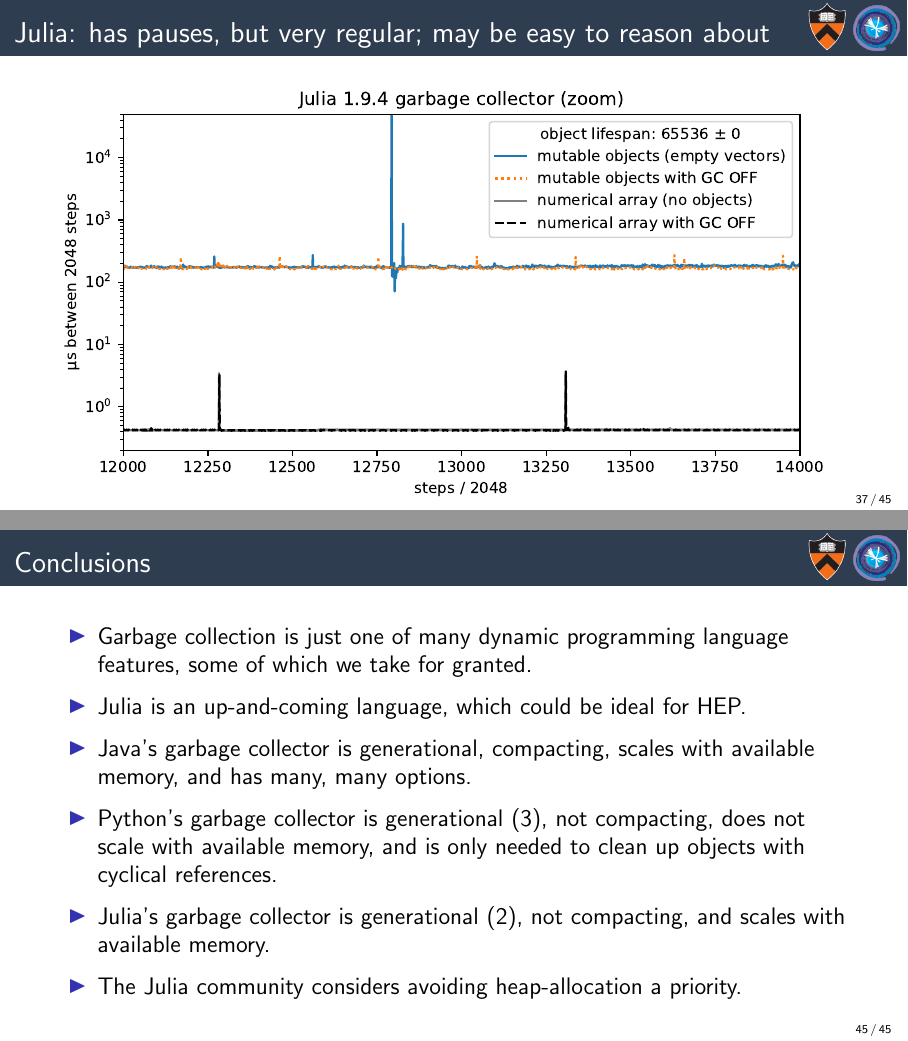
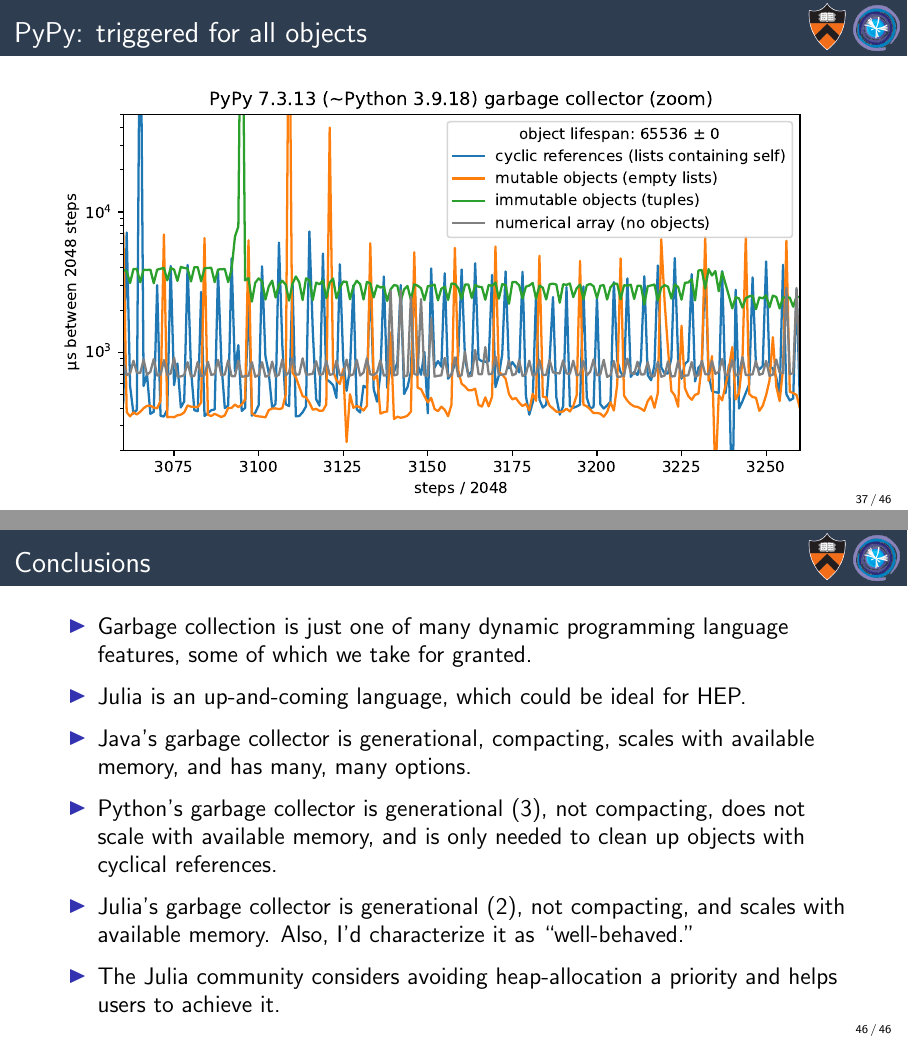
Before and after one commit to jpivarski-talks/2024-01-10-compute-accelerator-garbage-collectors, LaTeX slides (main.tex): pages 62 and 80 of 80 before the commit and pages 62 and 82 of 82 after it, joined at a grey line. Compiled offline with pdfLaTeX.

Commit message:
Added slide on PyPy.

```diff
--- a/main.tex
+++ b/main.tex
@@ -816,6 +816,14 @@ I spent days or weeks testing and tuning alternate garbage collectors.
 \end{columns}
 \end{frame}
 
+\begin{frame}{PyPy: triggered for all objects}
+\vspace{0.25 cm}
+\begin{columns}
+\column{1.1\linewidth}
+\only<1>{\includegraphics[width=\linewidth]{gcmeasure-pypy.pdf}}\only<2>{\includegraphics[width=\linewidth]{gcmeasure-pypy-zoom.pdf}}
+\end{columns}
+\end{frame}
+
 \begin{frame}{Julia: has pauses, but very regular; may be easy to reason about}
 \vspace{0.25 cm}
 \begin{columns}
@@ -926,8 +934,8 @@ systemd-run --user --scope -p MemoryMax=1000M -p MemorySwapMax=0M X
 \item<2-> Julia is an up-and-coming language, which could be ideal for HEP.
 \item<3-> Java's garbage collector is generational, compacting, scales with available memory, and has many, many options.
 \item<4-> Python's garbage collector is generational (3), not compacting, does not scale with available memory, and is only needed to clean up objects with cyclical references.
-\item<5-> Julia's garbage collector is generational (2), not compacting, and scales with available memory.
-\item<6-> The Julia community considers avoiding heap-allocation a priority.
+\item<5-> Julia's garbage collector is generational (2), not compacting, and scales with available memory. Also, I'd characterize it as ``well-behaved.''
+\item<6-> The Julia community considers avoiding heap-allocation a priority and helps users to achieve it.
 \end{itemize}
 \end{frame}
 
```
Also changed, not shown: gcmeasure-pypy-zoom.pdf (added), gcmeasure-pypy.pdf (added), 3 other files.
